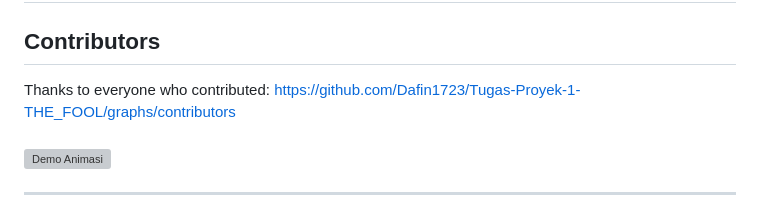
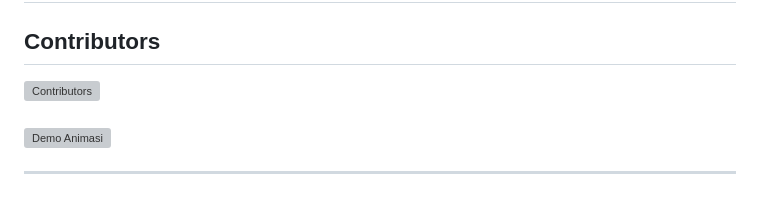
Before and after one commit to Dafin1723/Tugas-Proyek-1-THE_FOOL, a Markdown page: README.md, the part around the change. Drawn GitHub-style; grey boxes are pictures that could not be loaded.

Commit message:
contributor

```diff
--- a/README.md
+++ b/README.md
@@ -100,8 +100,8 @@ Dokumentasi progres selama magang di Gamelab
 
 ## 🏆 Team Contribution Stats
 ## Contributors
-Thanks to everyone who contributed:
-https://github.com/Dafin1723/Tugas-Proyek-1-THE_FOOL/graphs/contributors
+![Contributors](https://img.shields.io/github/contributors/Dafin1723/Tugas-Proyek-1-THE_FOOL)
+
 
 
 
```
